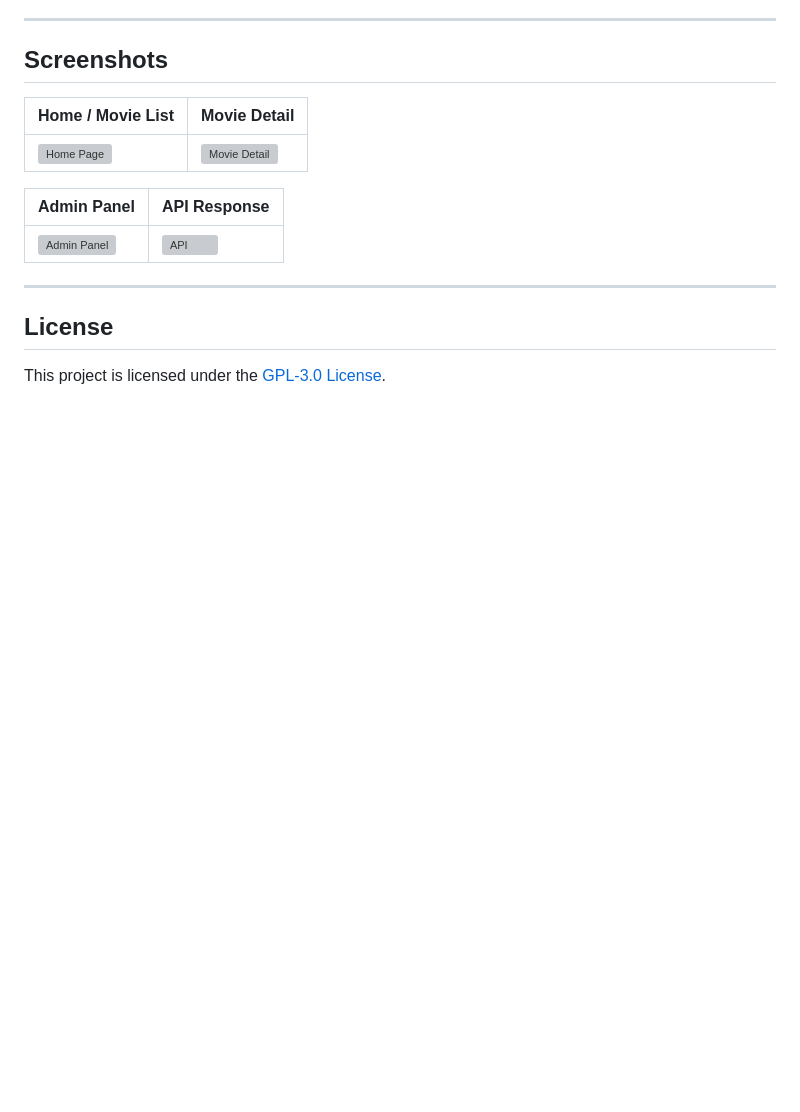
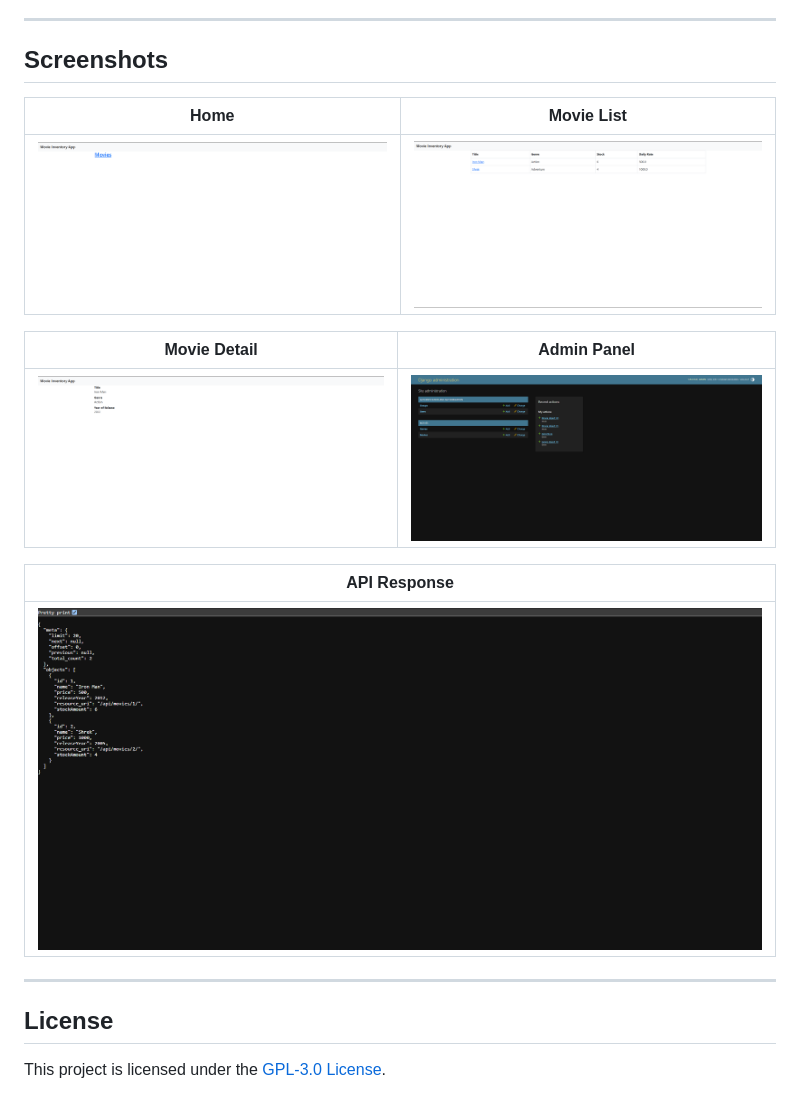
Before and after one commit to alinoor4/movie-app, a Markdown page: README.md, the part around the change. GitHub-like rendering; blank space fills up the shorter version; grey boxes are pictures that could not be loaded.

Commit message:
Update screenshot paths and improve layout

```diff
--- a/README.md
+++ b/README.md
@@ -122,13 +122,17 @@ For deployment, make sure to:
 
 ## Screenshots
 
-| Home / Movie List | Movie Detail |
+| Home | Movie List |
 |---|---|
-| ![Home Page](screenshots/home.png) | ![Movie Detail](screenshots/detail.png) |
+| ![Home](screenshot/home.png) | ![Movie List](screenshot/movielist.png) |
 
-| Admin Panel | API Response |
+| Movie Detail | Admin Panel |
 |---|---|
-| ![Admin Panel](screenshots/admin.png) | ![API](screenshots/api.png) |
+| ![Movie Detail](screenshot/details.png) | ![Admin Panel](screenshot/admin.png) |
+
+| API Response |
+|---|
+| ![API](screenshot/api.png) |
 
 ---
 
```
